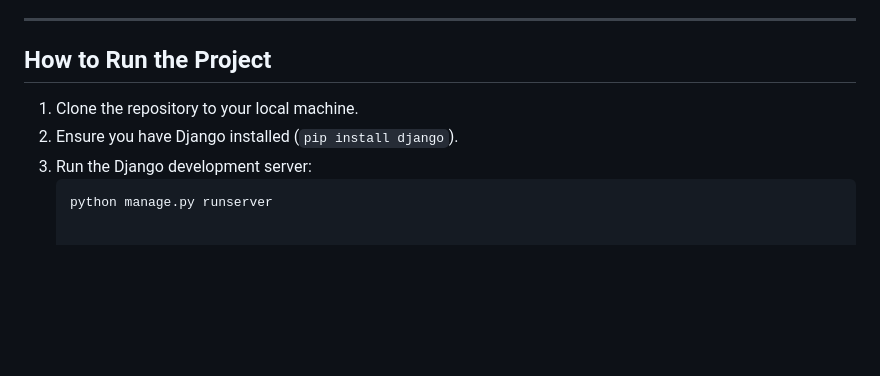
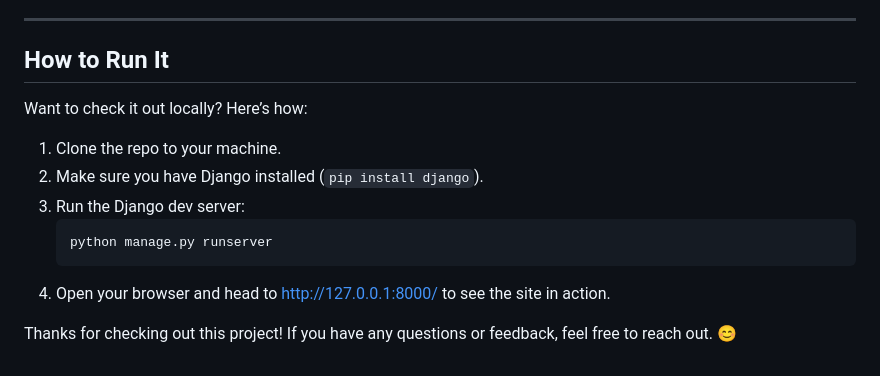
Before and after one commit to MatteoPerota/Django-Wedding-Website, a Markdown page: README.md, the part around the change printed below. GitHub-like rendering; blank space fills up the shorter version.

````diff
--- a/README.md
+++ b/README.md
@@ -56,9 +60,14 @@ The design prioritizes simplicity, elegance, and usability. Key decisions includ
 
 ---
 
-## **How to Run the Project**
-1. Clone the repository to your local machine.
-2. Ensure you have Django installed (`pip install django`).
-3. Run the Django development server:
+## **How to Run It**
+Want to check it out locally? Here’s how:
+1. Clone the repo to your machine.
+2. Make sure you have Django installed (`pip install django`).
+3. Run the Django dev server:
    ```bash
    python manage.py runserver
+   ```
+4. Open your browser and head to http://127.0.0.1:8000/ to see the site in action.
+
+Thanks for checking out this project! If you have any questions or feedback, feel free to reach out. 😊
````
Also changed, not shown: other parts of README.md (+33 -29 lines).
